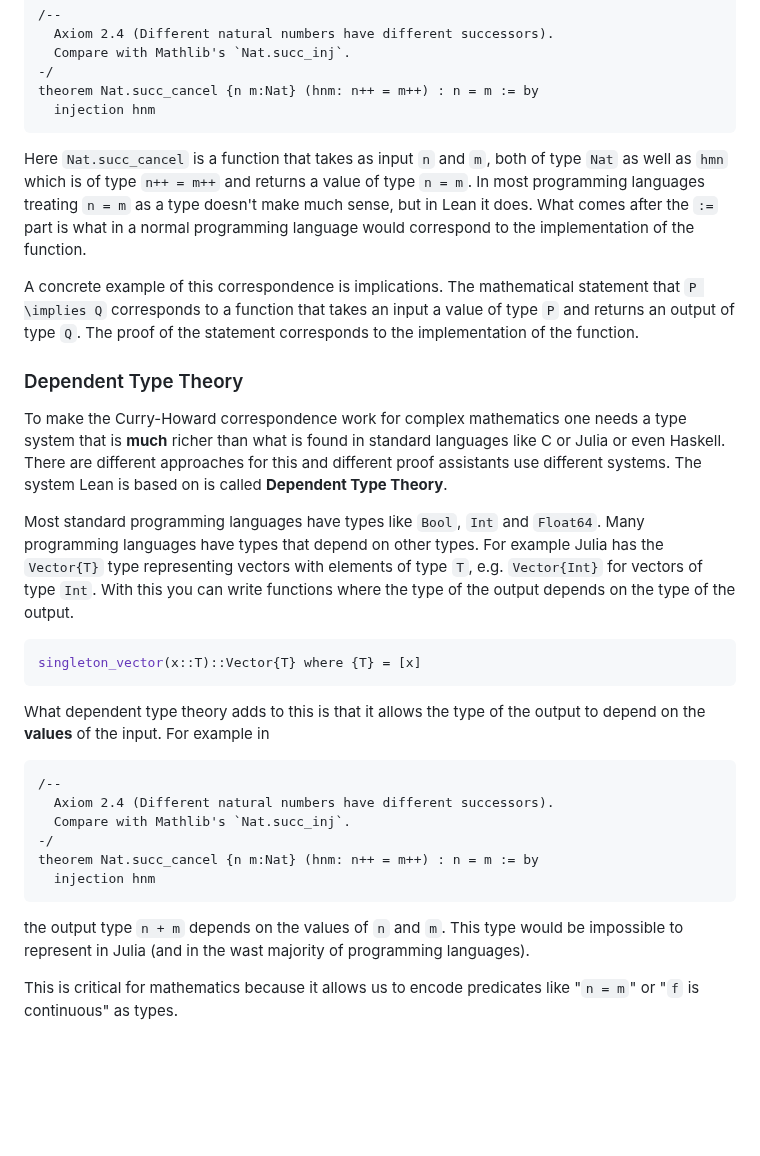
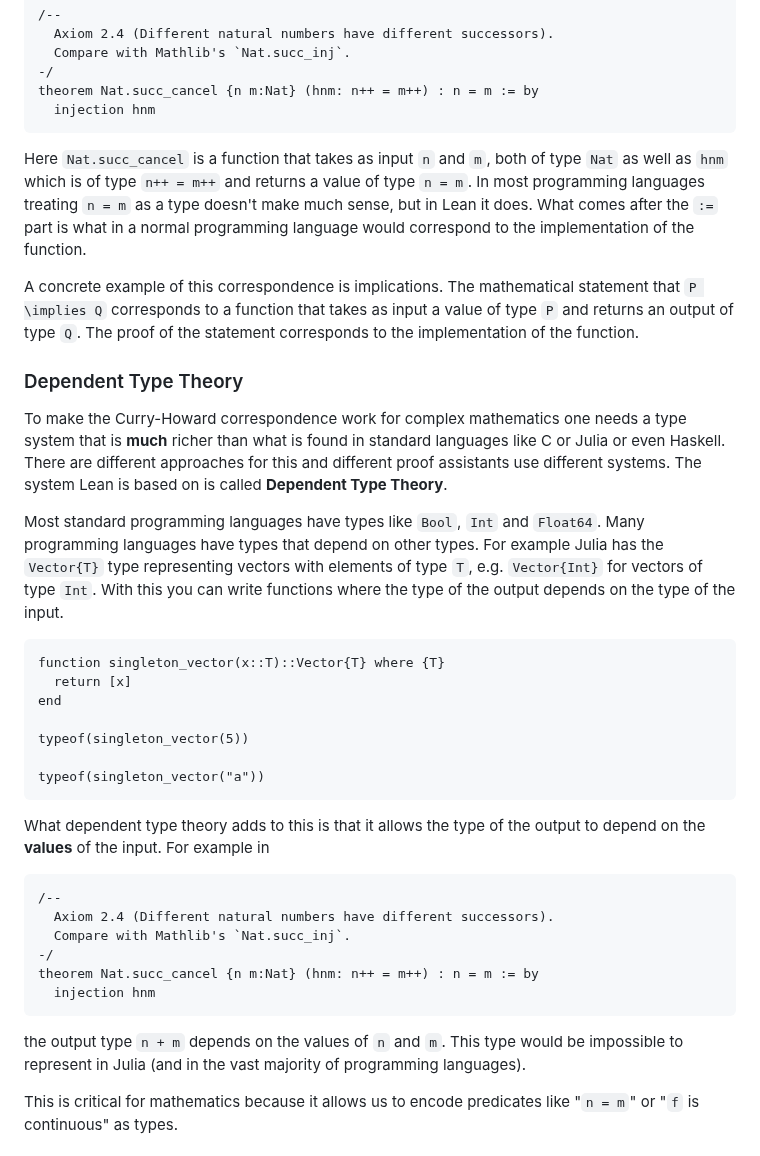
Before and after one commit to Joel-Dahne/CAPCourseS26.jl, a Markdown page: docs/src/week-4-lecture-1.md, the part around one of its changes. Drawn GitHub-style; blank space fills up the shorter version.

````diff
--- a/docs/src/week-4-lecture-1.md
+++ b/docs/src/week-4-lecture-1.md
@@ -147,7 +146,7 @@ theorem Nat.succ_cancel {n m:Nat} (hnm: n++ = m++) : n = m := by
 ```
 
 Here `Nat.succ_cancel` is a function that takes as input `n` and `m`,
-both of type `Nat` as well as `hmn` which is of type `n++ = m++` and
+both of type `Nat` as well as `hnm` which is of type `n++ = m++` and
 returns a value of type `n = m`. In most programming languages
 treating `n = m` as a type doesn't make much sense, but in Lean it
 does. What comes after the `:=` part is what in a normal programming
@@ -155,7 +154,7 @@ language would correspond to the implementation of the function.
 
 A concrete example of this correspondence is implications. The
 mathematical statement that ``P \implies Q`` corresponds to a function
-that takes an input a value of type `P` and returns an output of type
+that takes as input a value of type `P` and returns an output of type
 `Q`. The proof of the statement corresponds to the implementation of
 the function.
 
@@ -173,10 +172,16 @@ Most standard programming languages have types like `Bool`, `Int` and
 types. For example Julia has the `Vector{T}` type representing vectors
 with elements of type `T`, e.g. `Vector{Int}` for vectors of type
 `Int`. With this you can write functions where the type of the output
-depends on the type of the output.
+depends on the type of the input.
 
-``` julia
-singleton_vector(x::T)::Vector{T} where {T} = [x]
+``` @repl
+function singleton_vector(x::T)::Vector{T} where {T}
+  return [x]
+end
+
+typeof(singleton_vector(5))
+
+typeof(singleton_vector("a"))
 ```
 
 What dependent type theory adds to this is that it allows the type of
@@ -192,7 +197,7 @@ theorem Nat.succ_cancel {n m:Nat} (hnm: n++ = m++) : n = m := by
 ```
 
 the output type `n + m` depends on the values of `n` and `m`. This
-type would be impossible to represent in Julia (and in the wast
+type would be impossible to represent in Julia (and in the vast
 majority of programming languages).
 
 This is critical for mathematics because it allows us to encode
````
Also changed, not shown: other parts of docs/src/week-4-lecture-1.md (+11 -12 lines).
